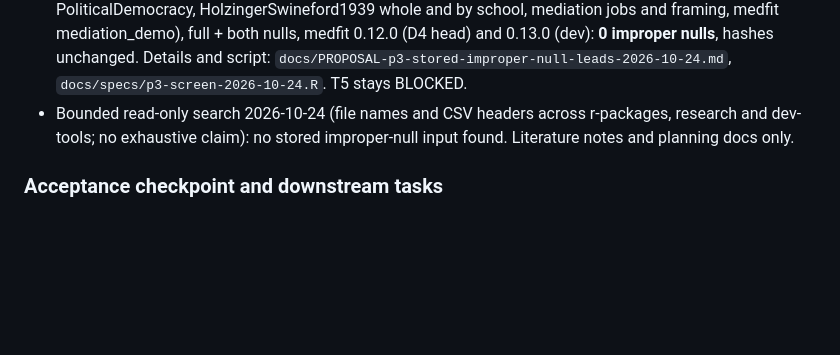
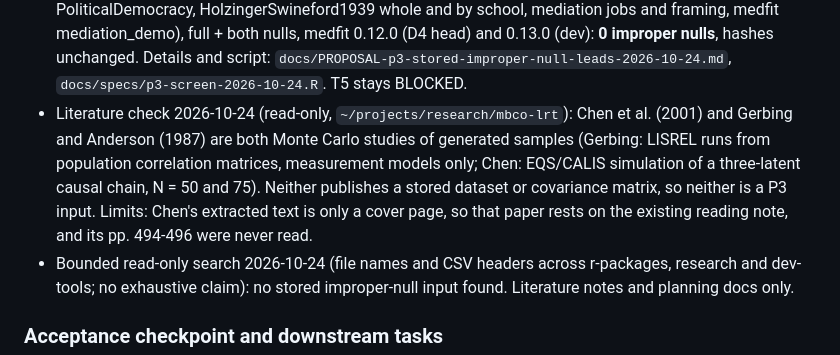
Before and after one commit to Data-Wise/missingmed, a Markdown page: tasks/plan.md, the part around the change. GitHub-like rendering; blank space fills up the shorter version.

Commit message:
docs: record the literature check for P3 (Chen 2001, Gerbing 1987; no stored data)
Co-Authored-By: Claude Sonnet 5.5 <noreply@anthropic.com>

```diff
--- a/tasks/plan.md
+++ b/tasks/plan.md
@@ -534,6 +534,11 @@ establishes all asymmetric/both-branch scenarios; retain injected controls.
   HolzingerSwineford1939 whole and by school, mediation jobs and framing, medfit mediation_demo), full + both nulls,
   medfit 0.12.0 (D4 head) and 0.13.0 (dev): **0 improper nulls**, hashes unchanged. Details and script:
   `docs/PROPOSAL-p3-stored-improper-null-leads-2026-10-24.md`, `docs/specs/p3-screen-2026-10-24.R`. T5 stays BLOCKED.
+- Literature check 2026-10-24 (read-only, `~/projects/research/mbco-lrt`): Chen et al. (2001) and Gerbing and Anderson
+  (1987) are both Monte Carlo studies of generated samples (Gerbing: LISREL runs from population correlation
+  matrices, measurement models only; Chen: EQS/CALIS simulation of a three-latent causal chain, N = 50 and 75). Neither
+  publishes a stored dataset or covariance matrix, so neither is a P3 input. Limits: Chen's extracted text is only a
+  cover page, so that paper rests on the existing reading note, and its pp. 494-496 were never read.
 - Bounded read-only search 2026-10-24 (file names and CSV headers across r-packages, research and
   dev-tools; no exhaustive claim): no stored improper-null input found. Literature notes and
   planning docs only.
```
Also changed, not shown: docs/PROPOSAL-p3-stored-improper-null-leads-2026-10-24.md (+2 -0 lines).
